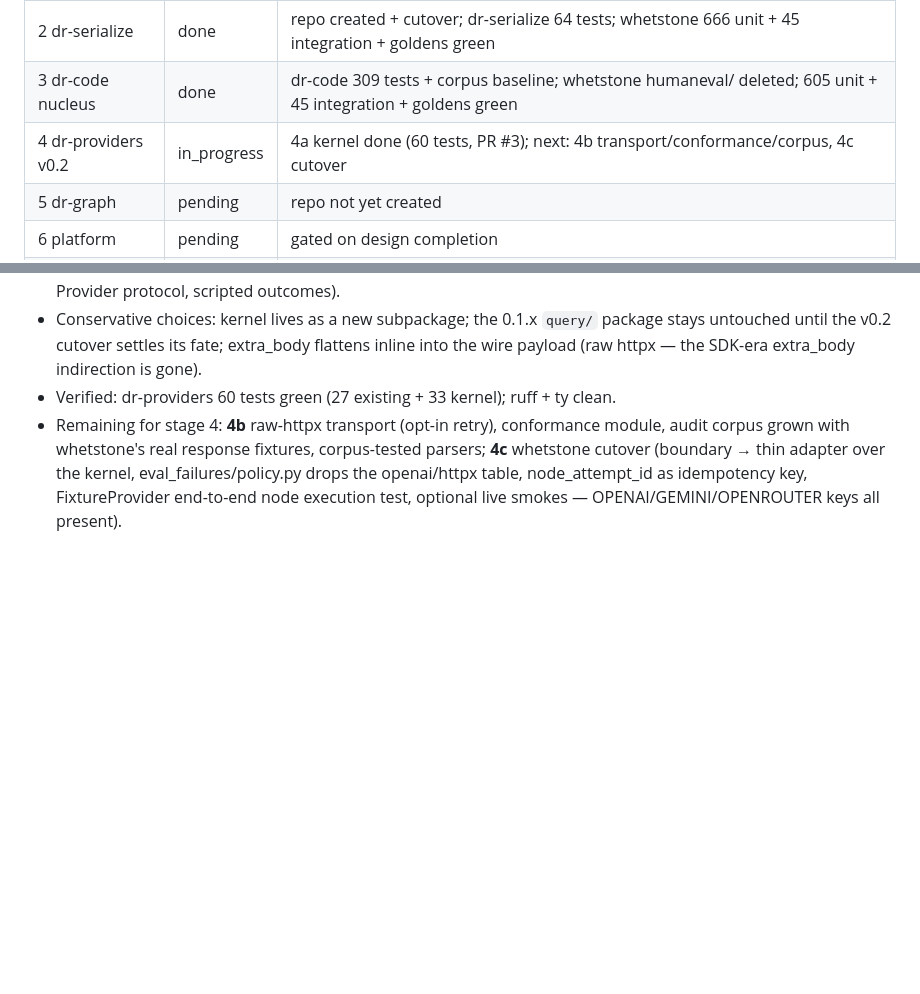
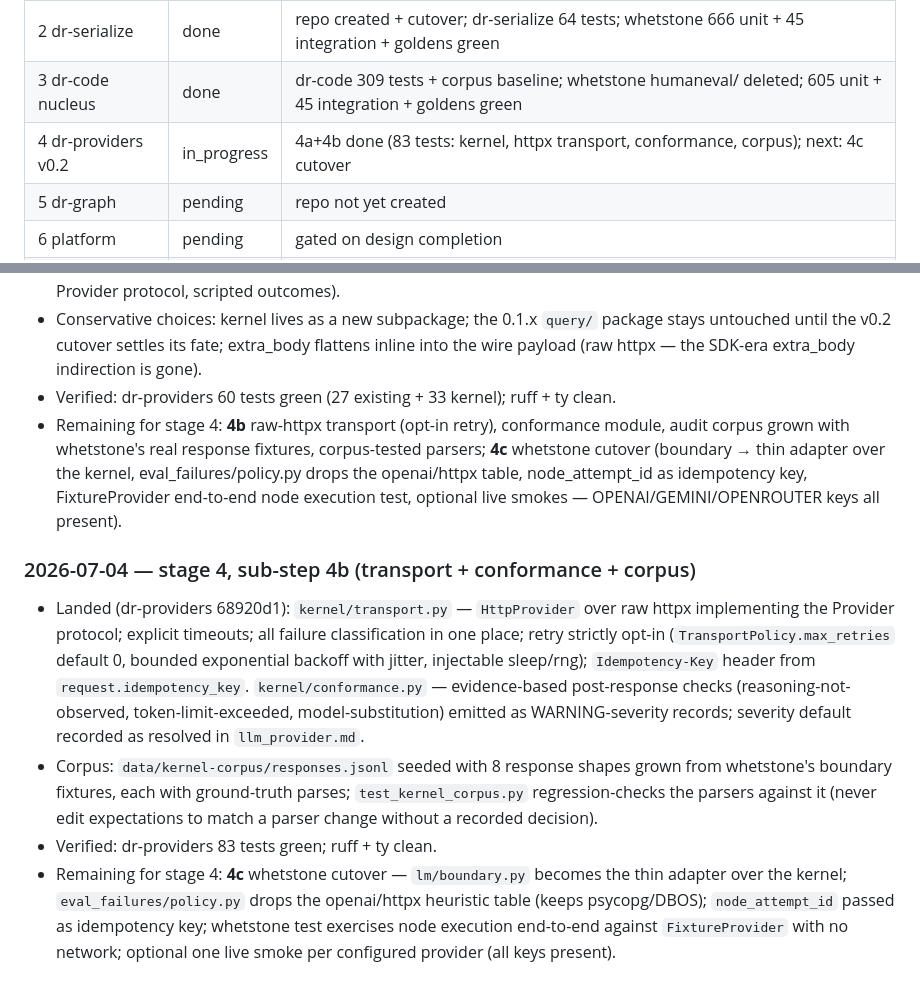
Before and after one commit to danielle-rothermel/whetstone-ai, a Markdown page: docs/composable/migration_log.md, 2 parts joined by grey strips. Drawn GitHub-style; blank space fills up the shorter version.

Commit message:
Log stage 4b; record conformance severity decision in llm_provider.md

```diff
--- a/docs/composable/migration_log.md
+++ b/docs/composable/migration_log.md
@@ -8,7 +8,7 @@
 | 1 rename | done | src/whetstone; pyproject whetstone-ai; frozen strings intact; 696 unit + 45 integration + goldens green |
 | 2 dr-serialize | done | repo created + cutover; dr-serialize 64 tests; whetstone 666 unit + 45 integration + goldens green |
 | 3 dr-code nucleus | done | dr-code 309 tests + corpus baseline; whetstone humaneval/ deleted; 605 unit + 45 integration + goldens green |
-| 4 dr-providers v0.2 | in_progress | 4a kernel done (60 tests, PR #3); next: 4b transport/conformance/corpus, 4c cutover |
+| 4 dr-providers v0.2 | in_progress | 4a+4b done (83 tests: kernel, httpx transport, conformance, corpus); next: 4c cutover |
 | 5 dr-graph | pending | repo not yet created |
 | 6 platform | pending | gated on design completion |
 | final e2e | pending | |
@@ -231,3 +231,27 @@ gh auth: yes · postgres: yes · keys: OPENROUTER y / OPENAI y / GEMINI y
   openai/httpx table, node_attempt_id as idempotency key,
   FixtureProvider end-to-end node execution test, optional live smokes
   — OPENAI/GEMINI/OPENROUTER keys all present).
+
+### 2026-07-04 — stage 4, sub-step 4b (transport + conformance + corpus)
+
+- Landed (dr-providers 68920d1): `kernel/transport.py` — `HttpProvider`
+  over raw httpx implementing the Provider protocol; explicit timeouts;
+  all failure classification in one place; retry strictly opt-in
+  (`TransportPolicy.max_retries` default 0, bounded exponential backoff
+  with jitter, injectable sleep/rng); `Idempotency-Key` header from
+  `request.idempotency_key`. `kernel/conformance.py` — evidence-based
+  post-response checks (reasoning-not-observed, token-limit-exceeded,
+  model-substitution) emitted as WARNING-severity records; severity
+  default recorded as resolved in `llm_provider.md`.
+- Corpus: `data/kernel-corpus/responses.jsonl` seeded with 8 response
+  shapes grown from whetstone's boundary fixtures, each with
+  ground-truth parses; `test_kernel_corpus.py` regression-checks the
+  parsers against it (never edit expectations to match a parser change
+  without a recorded decision).
+- Verified: dr-providers 83 tests green; ruff + ty clean.
+- Remaining for stage 4: **4c** whetstone cutover — `lm/boundary.py`
+  becomes the thin adapter over the kernel; `eval_failures/policy.py`
+  drops the openai/httpx heuristic table (keeps psycopg/DBOS);
+  `node_attempt_id` passed as idempotency key; whetstone test exercises
+  node execution end-to-end against `FixtureProvider` with no network;
+  optional one live smoke per configured provider (all keys present).
```
Also changed, not shown: docs/composable/llm_provider.md (+6 -1 lines).
